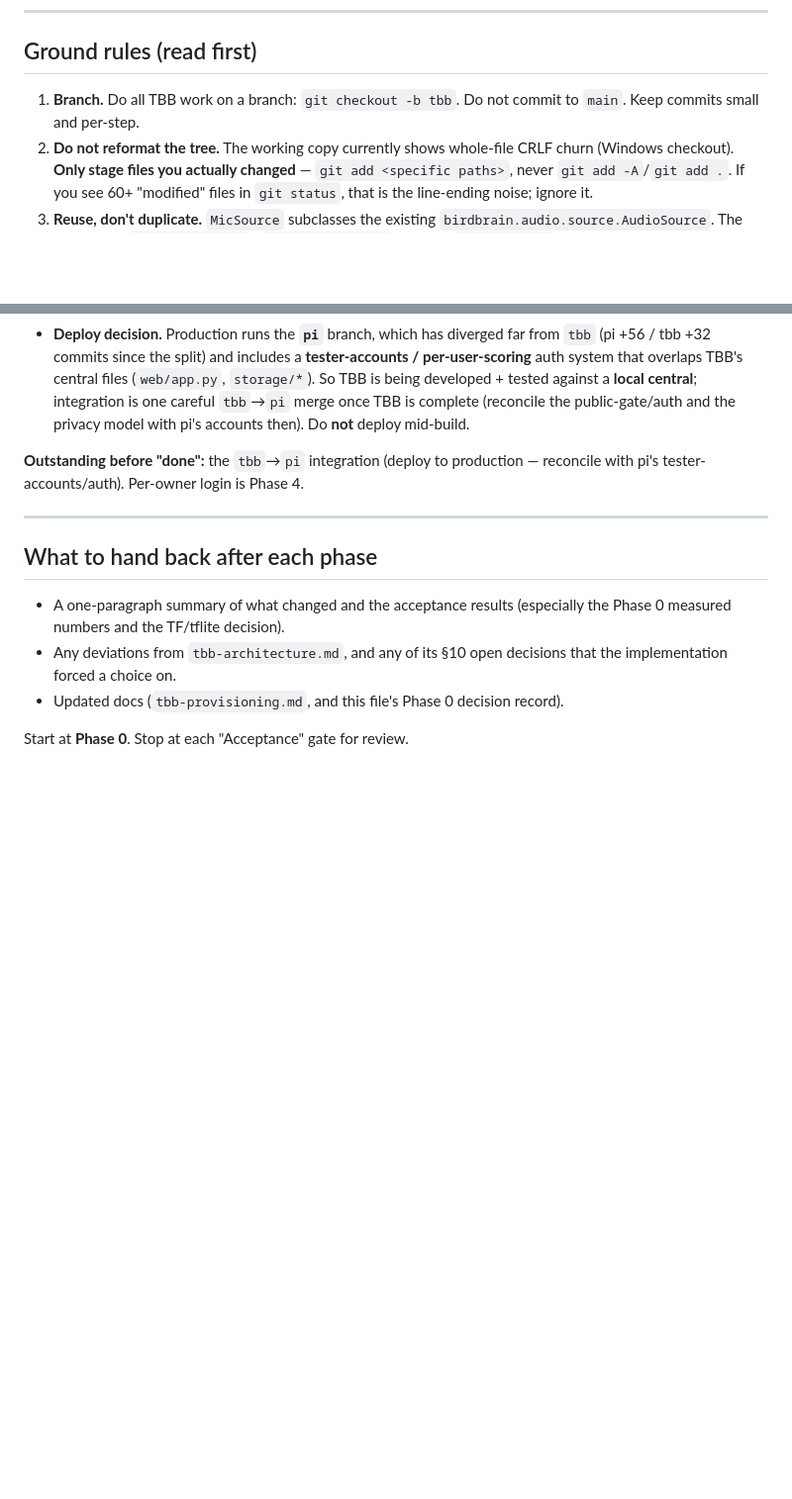
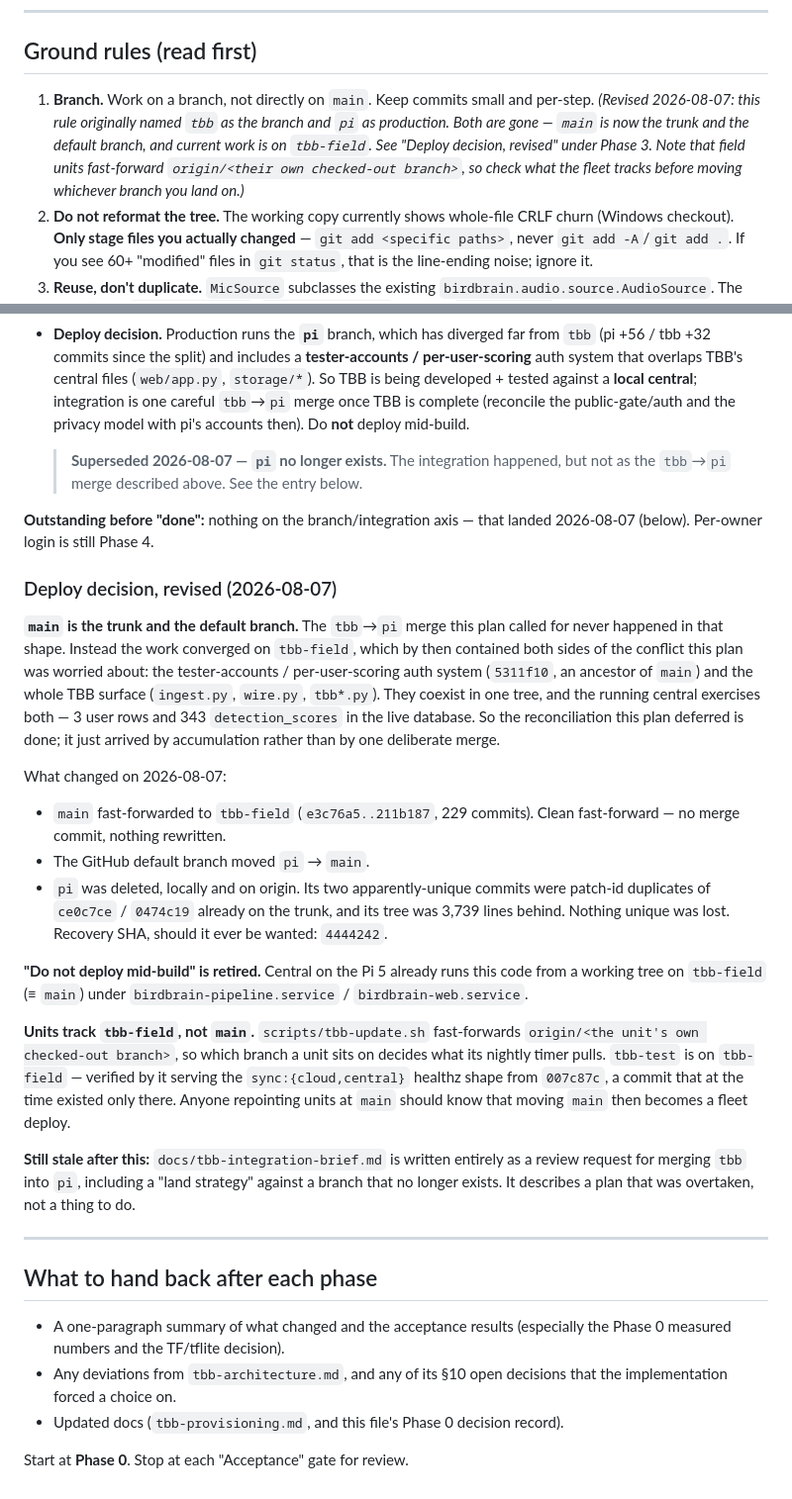
Before and after one commit to CaiusX/birdbrain, a Markdown page: docs/tbb-build-plan.md, 2 parts joined by grey strips. Shown at 99% size. Rendered like a GitHub page; blank space fills up the shorter version.

Commit message:
docs: the build plan still routes work to two deleted branches
Ground rule 1 told a session to `git checkout -b tbb` and stay off
main, and the Phase 3 deploy decision described production as the `pi`
branch pending a careful `tbb`→`pi` merge. Both branches are gone as of
today: main fast-forwarded to tbb-field (e3c76a5..211b187), the GitHub
default moved pi → main, and pi was deleted after its two apparently
unique commits turned out to be patch-id duplicates of ce0c7ce and
0474c19. Followed literally, the plan now sends a fresh session to a
dead end.

The merge it treats as outstanding did land, just by accumulation
rather than as one deliberate merge. The tester-accounts auth system
(5311f10) and the whole TBB surface are ancestors of the same tree, and
the running central exercises both — 3 user rows, 343 detection_scores.
So the branch/integration axis is closed; per-owner login remains the
open Phase 4 item.

The dated decision record is left intact with a superseded marker above
it rather than rewritten, same as the hardware log. It records why the
split existed, which is still worth knowing even though the split is
over.

Also notes what the change does not settle: units fast-forward
origin/<their own checked-out branch>, so tbb-test tracks tbb-field and
not main, and repointing the fleet at main would turn moving main into
a fleet deploy. And tbb-integration-brief.md is now stale beyond
patching — it is a review request for a merge into a branch that no
longer exists.

Co-Authored-By: Claude Opus 5 (1M context) <noreply@anthropic.com>

```diff
--- a/docs/tbb-build-plan.md
+++ b/docs/tbb-build-plan.md
@@ -12,8 +12,13 @@ schema, or clip writer.
 
 ## Ground rules (read first)
 
-1. **Branch.** Do all TBB work on a branch: `git checkout -b tbb`. Do not
-   commit to `main`. Keep commits small and per-step.
+1. **Branch.** Work on a branch, not directly on `main`. Keep commits small and
+   per-step. *(Revised 2026-08-07: this rule originally named `tbb` as the
+   branch and `pi` as production. Both are gone — `main` is now the trunk and
+   the default branch, and current work is on `tbb-field`. See "Deploy decision,
+   revised" under Phase 3. Note that field units fast-forward `origin/<their own
+   checked-out branch>`, so check what the fleet tracks before moving whichever
+   branch you land on.)*
 2. **Do not reformat the tree.** The working copy currently shows whole-file
    CRLF churn (Windows checkout). **Only stage files you actually changed** —
    `git add <specific paths>`, never `git add -A`/`git add .`. If you see 60+
@@ -313,8 +318,49 @@ deploy decision below). Not yet exercised on production.
   complete (reconcile the public-gate/auth and the privacy model with pi's
   accounts then). Do **not** deploy mid-build.
 
-**Outstanding before "done":** the `tbb`→`pi` integration (deploy to production —
-reconcile with pi's tester-accounts/auth). Per-owner login is Phase 4.
+  > **Superseded 2026-08-07 — `pi` no longer exists.** The integration happened,
+  > but not as the `tbb`→`pi` merge described above. See the entry below.
+
+**Outstanding before "done":** nothing on the branch/integration axis — that
+landed 2026-08-07 (below). Per-owner login is still Phase 4.
+
+### Deploy decision, revised (2026-08-07)
+
+**`main` is the trunk and the default branch.** The `tbb`→`pi` merge this plan
+called for never happened in that shape. Instead the work converged on
+`tbb-field`, which by then contained both sides of the conflict this plan was
+worried about: the tester-accounts / per-user-scoring auth system (`5311f10`,
+an ancestor of `main`) and the whole TBB surface (`ingest.py`, `wire.py`,
+`tbb*.py`). They coexist in one tree, and the running central exercises both —
+3 user rows and 343 `detection_scores` in the live database. So the
+reconciliation this plan deferred is done; it just arrived by accumulation
+rather than by one deliberate merge.
+
+What changed on 2026-08-07:
+
+- `main` fast-forwarded to `tbb-field` (`e3c76a5..211b187`, 229 commits). Clean
+  fast-forward — no merge commit, nothing rewritten.
+- The GitHub default branch moved `pi` → `main`.
+- `pi` was deleted, locally and on origin. Its two apparently-unique commits
+  were patch-id duplicates of `ce0c7ce` / `0474c19` already on the trunk, and
+  its tree was 3,739 lines behind. Nothing unique was lost. Recovery SHA, should
+  it ever be wanted: `4444242`.
+
+**"Do not deploy mid-build" is retired.** Central on the Pi 5 already runs this
+code from a working tree on `tbb-field` (≡ `main`) under
+`birdbrain-pipeline.service` / `birdbrain-web.service`.
+
+**Units track `tbb-field`, not `main`.** `scripts/tbb-update.sh` fast-forwards
+`origin/<the unit's own checked-out branch>`, so which branch a unit sits on
+decides what its nightly timer pulls. `tbb-test` is on `tbb-field` — verified by
+it serving the `sync:{cloud,central}` healthz shape from `007c87c`, a commit
+that at the time existed only there. Anyone repointing units at `main` should
+know that moving `main` then becomes a fleet deploy.
+
+**Still stale after this:** `docs/tbb-integration-brief.md` is written entirely
+as a review request for merging `tbb` into `pi`, including a "land strategy"
+against a branch that no longer exists. It describes a plan that was overtaken,
+not a thing to do.
 
 ---
 
```
